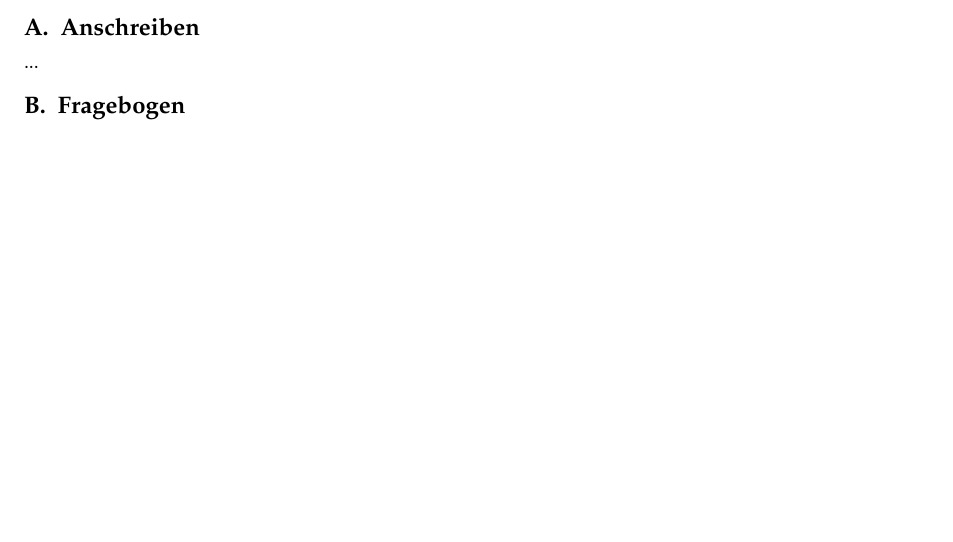
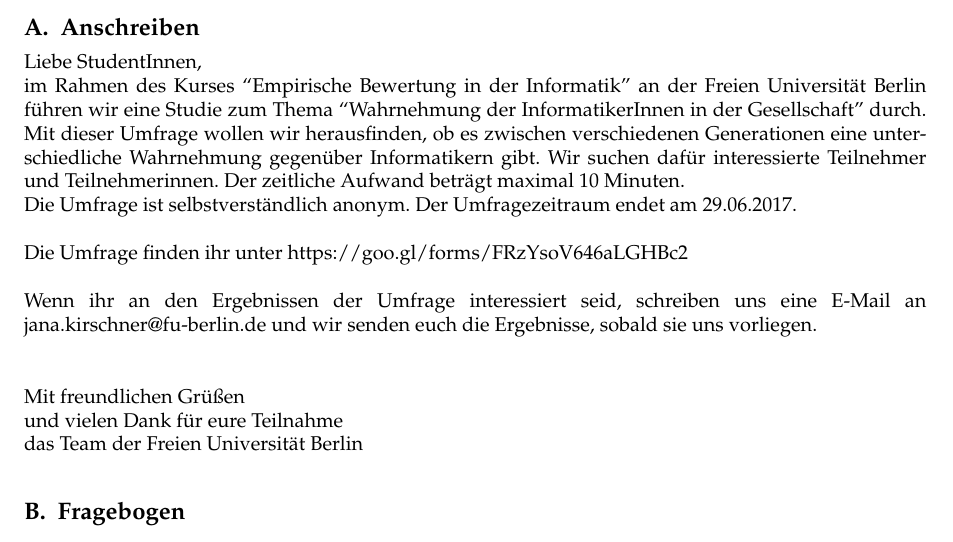
Before and after one commit to jana-kirschner/EmpireBericht, a LaTeX document (report_de.tex): part of page 4 of 4, cut so that both start at the same text, the shorter picture padded with empty space. Compiled offline with pdfLaTeX.

Commit message:
Einrückungen, Anschreiben

```diff
--- a/report_de.tex
+++ b/report_de.tex
@@ -53,6 +53,7 @@
 % Blind texts, for demonstration only, not part of the actual template
 \usepackage{lipsum}
 \usepackage[utf8]{inputenc}
+\parindent0pt
 
 % Load R code
 
@@ -217,7 +216,18 @@ x & y & sum & ratio & diff & sum\_big & same\\
 
 \section{Anschreiben}
 
-...
+Liebe StudentInnen,\\
+im Rahmen des Kurses “Empirische Bewertung in der Informatik” an der Freien Universität Berlin führen wir eine Studie zum Thema “Wahrnehmung der InformatikerInnen in der Gesellschaft” durch. Mit dieser Umfrage wollen wir herausfinden, ob es zwischen verschiedenen Generationen eine unterschiedliche Wahrnehmung gegenüber Informatikern gibt. Wir suchen dafür interessierte Teilnehmer und Teilnehmerinnen. Der zeitliche Aufwand beträgt maximal 10 Minuten.\\
+Die Umfrage ist selbstverständlich anonym. Der Umfragezeitraum endet am 29.06.2017.\\
+
+Die Umfrage finden ihr  unter https://goo.gl/forms/FRzYsoV646aLGHBc2 \\
+
+Wenn ihr an den Ergebnissen der Umfrage interessiert seid, schreiben uns eine E-Mail an jana.kirschner@fu-berlin.de und wir senden euch die Ergebnisse, sobald sie uns vorliegen.\\ \\
+
+Mit freundlichen Grüßen\\
+und vielen Dank für eure Teilnahme\\
+das Team der Freien Universität Berlin\\
+
 
 
 \section{Fragebogen}
```
Also changed, not shown: report_de.pdf, report_de.tex (12 more changed lines), 1 other file.
